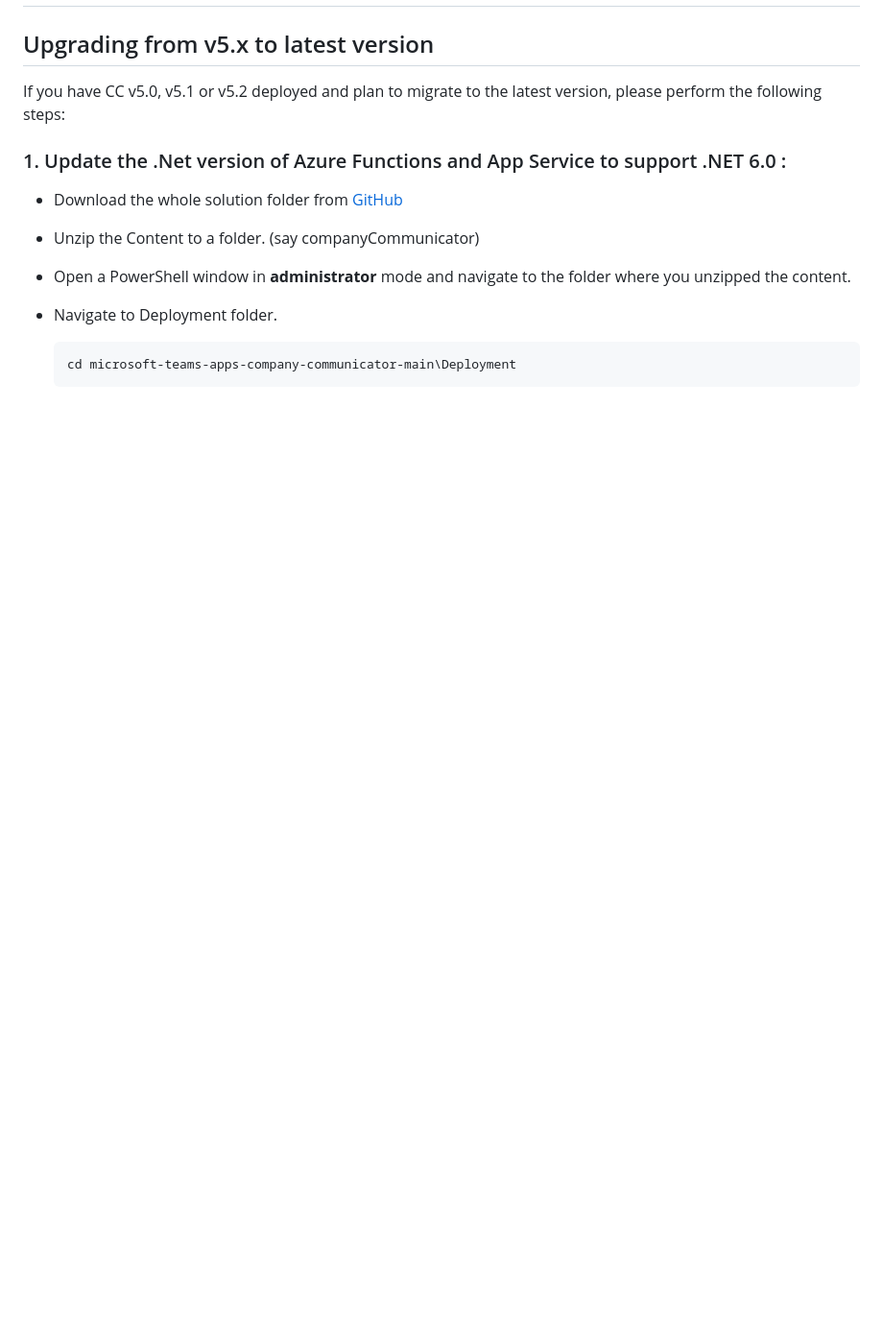
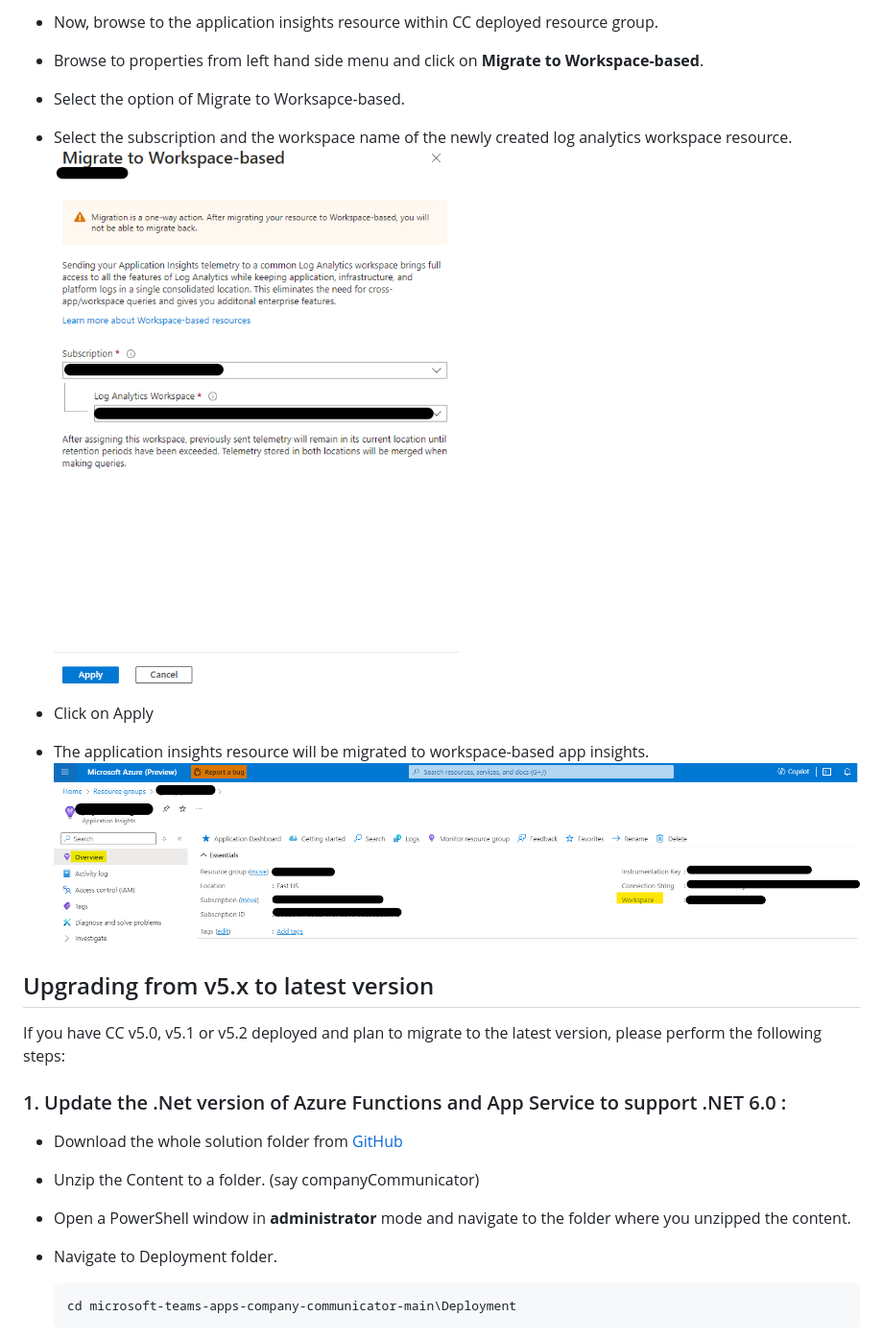
Before and after one commit to OfficeDev/microsoft-teams-apps-company-communicator, a Markdown page: Wiki/v5-migration-guide.md, the part around the change printed below. Shown: that part at 96% size. Rendered like a GitHub page; pictures changed too: Wiki/images/migrate-appinsights.png (added), Wiki/images/migrated-appinsights-overview.png (added); blank space fills up the shorter version.

Commit message:
Wiki changes

```diff
--- a/Wiki/v5-migration-guide.md
+++ b/Wiki/v5-migration-guide.md
@@ -2,3 +73,12 @@
+- Now, browse to the application insights resource within CC deployed resource group.
+- Browse to properties from left hand side menu and click on **Migrate to Workspace-based**.
+- Select the option of Migrate to Worksapce-based.
+- Select the subscription and the workspace name of the newly created log analytics workspace resource.
+![Log Analytics Overview Page](images/migrate-appinsights.png)
+- Click on Apply
+- The application insights resource will be migrated to workspace-based app insights.
+![Migrated Workspace-based App Insights](images/migrated-appinsights-overview.png)
+
 
 ## Upgrading from v5.x to latest version
 If you have CC v5.0, v5.1 or v5.2 deployed and plan to migrate to the latest version, please perform the following steps:
```
Also changed, not shown: other parts of Wiki/v5-migration-guide.md (+71 -0 lines), Wiki/Cost-estimate.md (+11 -6 lines), Wiki/Release-notes.md (+5 -0 lines), Wiki/Support-policy.md (added, +31 -0 lines), Wiki/images/appinsights-migration-execution.png (added), Wiki/images/create-log-analytics.png (added), Wiki/images/log-analytics-overview-page.png (added).
